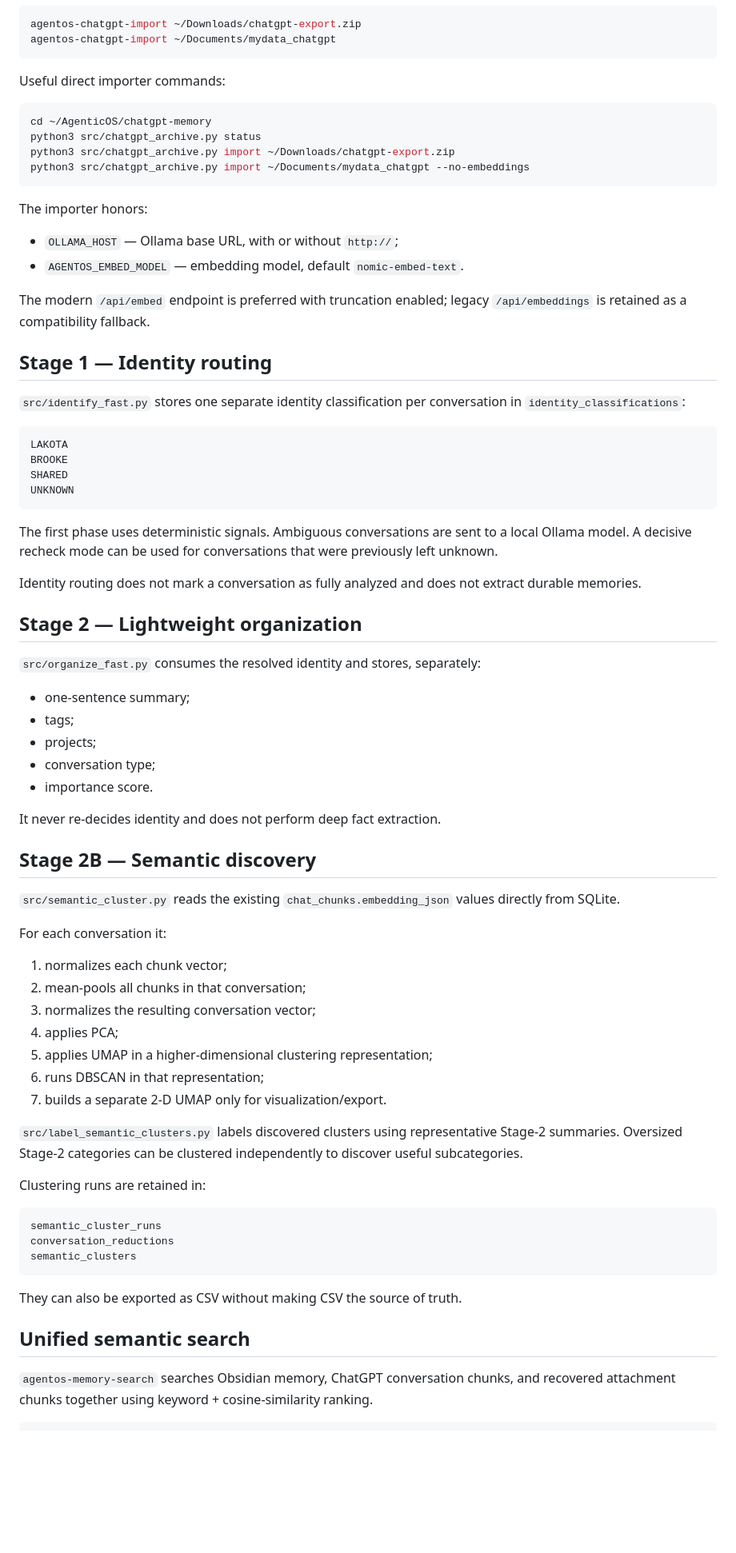
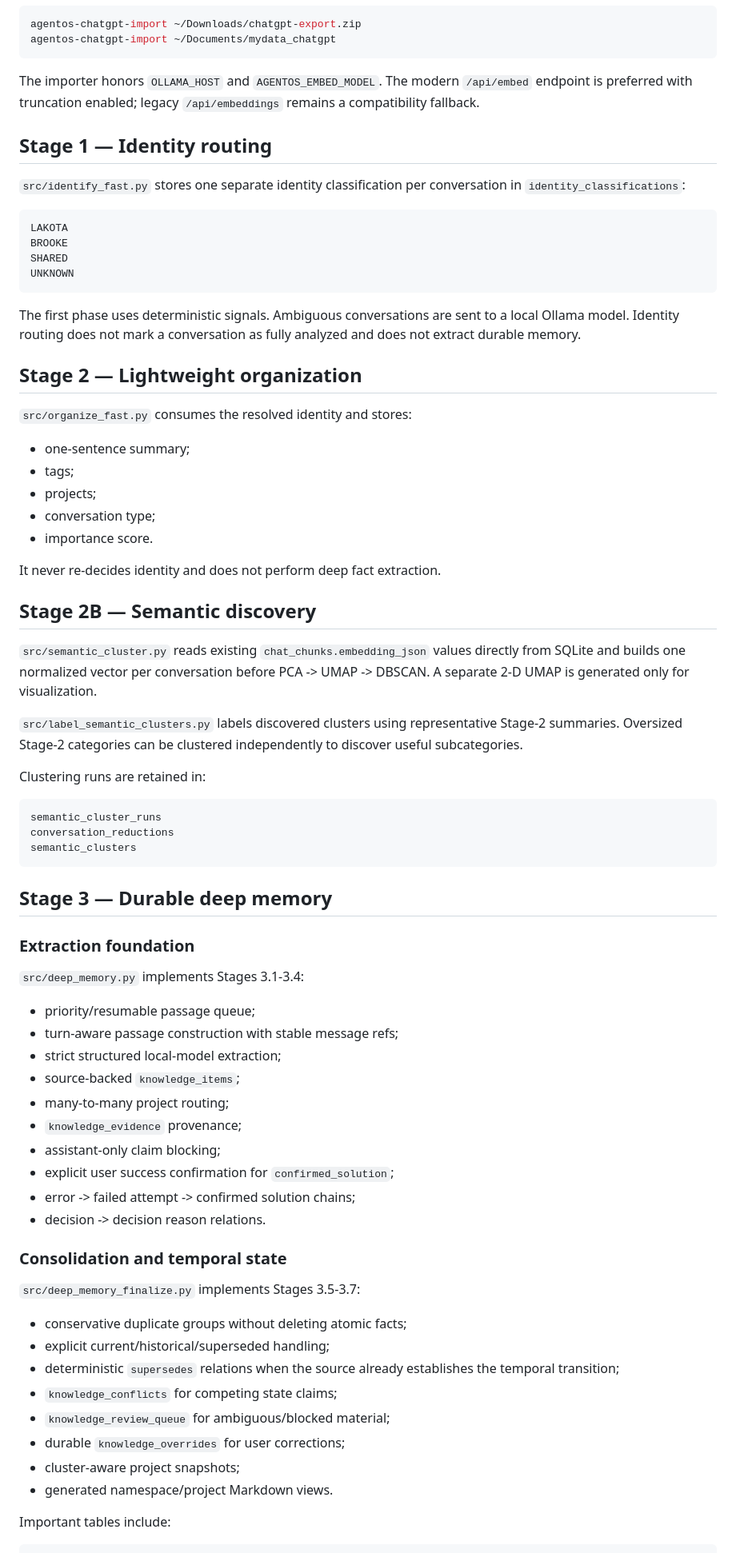
Before and after one commit to grapes7000/agenticos, a Markdown page: chatgpt-memory/README.md, the part around one of its changes. Shown at 80% size. GitHub-like rendering; blank space fills up the shorter version.

Commit message:
docs: update chatgpt memory readme for full stage 3

````diff
--- a/chatgpt-memory/README.md
+++ b/chatgpt-memory/README.md
@@ -68,22 +70,9 @@ agentos-chatgpt-import ~/Downloads/chatgpt-export.zip
 agentos-chatgpt-import ~/Documents/mydata_chatgpt
 ```
 
-Useful direct importer commands:
-
-```bash
-cd ~/AgenticOS/chatgpt-memory
-python3 src/chatgpt_archive.py status
-python3 src/chatgpt_archive.py import ~/Downloads/chatgpt-export.zip
-python3 src/chatgpt_archive.py import ~/Documents/mydata_chatgpt --no-embeddings
-```
-
-The importer honors:
-
-- `OLLAMA_HOST` — Ollama base URL, with or without `http://`;
-- `AGENTOS_EMBED_MODEL` — embedding model, default `nomic-embed-text`.
-
-The modern `/api/embed` endpoint is preferred with truncation enabled; legacy
-`/api/embeddings` is retained as a compatibility fallback.
+The importer honors `OLLAMA_HOST` and `AGENTOS_EMBED_MODEL`. The modern
+`/api/embed` endpoint is preferred with truncation enabled; legacy
+`/api/embeddings` remains a compatibility fallback.
 
 ## Stage 1 — Identity routing
 
@@ -98,15 +87,12 @@ UNKNOWN
 ```
 
 The first phase uses deterministic signals. Ambiguous conversations are sent to
-a local Ollama model. A decisive recheck mode can be used for conversations
-that were previously left unknown.
-
-Identity routing does not mark a conversation as fully analyzed and does not
-extract durable memories.
+a local Ollama model. Identity routing does not mark a conversation as fully
+analyzed and does not extract durable memory.
 
 ## Stage 2 — Lightweight organization
 
-`src/organize_fast.py` consumes the resolved identity and stores, separately:
+`src/organize_fast.py` consumes the resolved identity and stores:
 
 - one-sentence summary;
 - tags;
@@ -118,18 +104,9 @@ It never re-decides identity and does not perform deep fact extraction.
 
 ## Stage 2B — Semantic discovery
 
-`src/semantic_cluster.py` reads the existing `chat_chunks.embedding_json` values
-directly from SQLite.
-
-For each conversation it:
-
-1. normalizes each chunk vector;
-2. mean-pools all chunks in that conversation;
-3. normalizes the resulting conversation vector;
-4. applies PCA;
-5. applies UMAP in a higher-dimensional clustering representation;
-6. runs DBSCAN in that representation;
-7. builds a separate 2-D UMAP only for visualization/export.
+`src/semantic_cluster.py` reads existing `chat_chunks.embedding_json` values
+directly from SQLite and builds one normalized vector per conversation before
+PCA -> UMAP -> DBSCAN. A separate 2-D UMAP is generated only for visualization.
 
 `src/label_semantic_clusters.py` labels discovered clusters using representative
 Stage-2 summaries. Oversized Stage-2 categories can be clustered independently
@@ -143,10 +120,36 @@ conversation_reductions
 semantic_clusters
 ```
 
-They can also be exported as CSV without making CSV the source of truth.
+## Stage 3 — Durable deep memory
 
-## Unified semantic search
+### Extraction foundation
 
-`agentos-memory-search` searches Obsidian memory, ChatGPT conversation chunks,
-and recovered attachment chunks together using keyword + cosine-similarity
-ranking.
+`src/deep_memory.py` implements Stages 3.1-3.4:
+
+- priority/resumable passage queue;
+- turn-aware passage construction with stable message refs;
+- strict structured local-model extraction;
+- source-backed `knowledge_items`;
+- many-to-many project routing;
+- `knowledge_evidence` provenance;
+- assistant-only claim blocking;
+- explicit user success confirmation for `confirmed_solution`;
+- error -> failed attempt -> confirmed solution chains;
+- decision -> decision reason relations.
+
+### Consolidation and temporal state
+
+`src/deep_memory_finalize.py` implements Stages 3.5-3.7:
+
+- conservative duplicate groups without deleting atomic facts;
+- explicit current/historical/superseded handling;
+- deterministic `supersedes` relations when the source already establishes the
+  temporal transition;
+- `knowledge_conflicts` for competing state claims;
+- `knowledge_review_queue` for ambiguous/blocked material;
+- durable `knowledge_overrides` for user corrections;
+- cluster-aware project snapshots;
+- generated namespace/project Markdown views.
+
+Important tables include:
+
````
Also changed, not shown: other parts of chatgpt-memory/README.md (+57 -35 lines).
